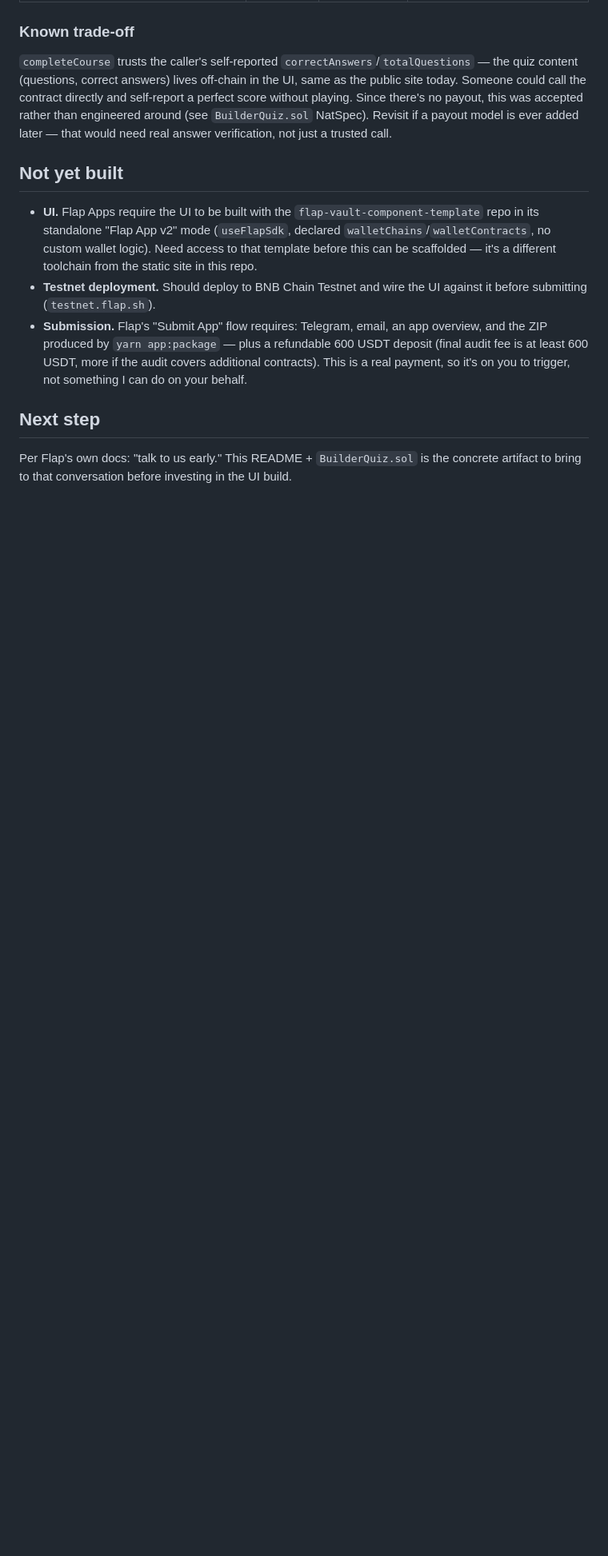
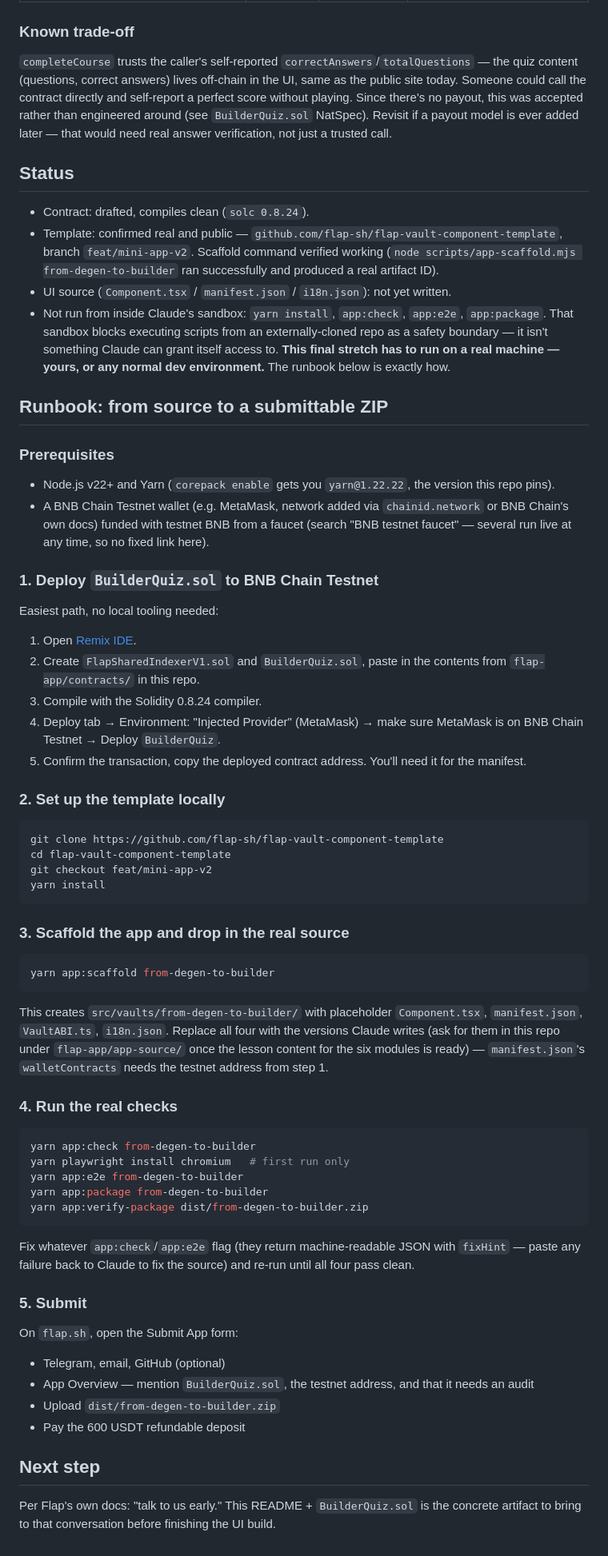
Before and after one commit to BulderBNB/Builder, a Markdown page: flap-app/README.md, the part around the change. Shown at 80% size. Drawn GitHub-style; blank space fills up the shorter version.

Commit message:
Add step-by-step runbook for deploying and submitting the Flap App
Covers what Claude verified directly (template is real, scaffold
command works) vs. what has to run on a real machine (yarn install,
app:check, app:e2e, app:package — blocked in Claude's sandbox by
design, not something it can unlock for itself). Walks through
testnet contract deployment via Remix, local template setup,
scaffolding, running the real checks, and submitting on flap.sh.

Co-Authored-By: Claude Sonnet 5 <noreply@anthropic.com>
Claude-Session: https://claude.ai/code/session_011ftxi3wrbWcNE98riEgGRq

````diff
--- a/flap-app/README.md
+++ b/flap-app/README.md
@@ -41,20 +41,83 @@ there's no payout, this was accepted rather than engineered around (see `Builder
 NatSpec). Revisit if a payout model is ever added later — that would need real answer
 verification, not just a trusted call.
 
-## Not yet built
+## Status
 
-- **UI.** Flap Apps require the UI to be built with the `flap-vault-component-template` repo in
-  its standalone "Flap App v2" mode (`useFlapSdk`, declared `walletChains`/`walletContracts`, no
-  custom wallet logic). Need access to that template before this can be scaffolded — it's a
-  different toolchain from the static site in this repo.
-- **Testnet deployment.** Should deploy to BNB Chain Testnet and wire the UI against it before
-  submitting (`testnet.flap.sh`).
-- **Submission.** Flap's "Submit App" flow requires: Telegram, email, an app overview, and the
-  ZIP produced by `yarn app:package` — plus a refundable 600 USDT deposit (final audit fee is at
-  least 600 USDT, more if the audit covers additional contracts). This is a real payment, so it's
-  on you to trigger, not something I can do on your behalf.
+- Contract: drafted, compiles clean (`solc 0.8.24`).
+- Template: confirmed real and public — `github.com/flap-sh/flap-vault-component-template`,
+  branch `feat/mini-app-v2`. Scaffold command verified working
+  (`node scripts/app-scaffold.mjs from-degen-to-builder` ran successfully and produced a real
+  artifact ID).
+- UI source (`Component.tsx` / `manifest.json` / `i18n.json`): not yet written.
+- Not run from inside Claude's sandbox: `yarn install`, `app:check`, `app:e2e`, `app:package`.
+  That sandbox blocks executing scripts from an externally-cloned repo as a safety boundary —
+  it isn't something Claude can grant itself access to. **This final stretch has to run on a
+  real machine — yours, or any normal dev environment.** The runbook below is exactly how.
+
+## Runbook: from source to a submittable ZIP
+
+### Prerequisites
+
+- Node.js v22+ and Yarn (`corepack enable` gets you `yarn@1.22.22`, the version this repo pins).
+- A BNB Chain Testnet wallet (e.g. MetaMask, network added via `chainid.network` or BNB Chain's
+  own docs) funded with testnet BNB from a faucet (search "BNB testnet faucet" — several run
+  live at any time, so no fixed link here).
+
+### 1. Deploy `BuilderQuiz.sol` to BNB Chain Testnet
+
+Easiest path, no local tooling needed:
+
+1. Open [Remix IDE](https://remix.ethereum.org).
+2. Create `FlapSharedIndexerV1.sol` and `BuilderQuiz.sol`, paste in the contents from
+   `flap-app/contracts/` in this repo.
+3. Compile with the Solidity 0.8.24 compiler.
+4. Deploy tab → Environment: "Injected Provider" (MetaMask) → make sure MetaMask is on BNB Chain
+   Testnet → Deploy `BuilderQuiz`.
+5. Confirm the transaction, copy the deployed contract address. You'll need it for the manifest.
+
+### 2. Set up the template locally
+
+```bash
+git clone https://github.com/flap-sh/flap-vault-component-template
+cd flap-vault-component-template
+git checkout feat/mini-app-v2
+yarn install
+```
+
+### 3. Scaffold the app and drop in the real source
+
+```bash
+yarn app:scaffold from-degen-to-builder
+```
+
+This creates `src/vaults/from-degen-to-builder/` with placeholder `Component.tsx`,
+`manifest.json`, `VaultABI.ts`, `i18n.json`. Replace all four with the versions Claude writes
+(ask for them in this repo under `flap-app/app-source/` once the lesson content for the six
+modules is ready) — `manifest.json`'s `walletContracts` needs the testnet address from step 1.
+
+### 4. Run the real checks
+
+```bash
+yarn app:check from-degen-to-builder
+yarn playwright install chromium   # first run only
+yarn app:e2e from-degen-to-builder
+yarn app:package from-degen-to-builder
+yarn app:verify-package dist/from-degen-to-builder.zip
+```
+
+Fix whatever `app:check`/`app:e2e` flag (they return machine-readable JSON with `fixHint` —
+paste any failure back to Claude to fix the source) and re-run until all four pass clean.
+
+### 5. Submit
+
+On `flap.sh`, open the Submit App form:
+
+- Telegram, email, GitHub (optional)
+- App Overview — mention `BuilderQuiz.sol`, the testnet address, and that it needs an audit
+- Upload `dist/from-degen-to-builder.zip`
+- Pay the 600 USDT refundable deposit
 
 ## Next step
 
 Per Flap's own docs: "talk to us early." This README + `BuilderQuiz.sol` is the concrete
-artifact to bring to that conversation before investing in the UI build.
+artifact to bring to that conversation before finishing the UI build.
````
